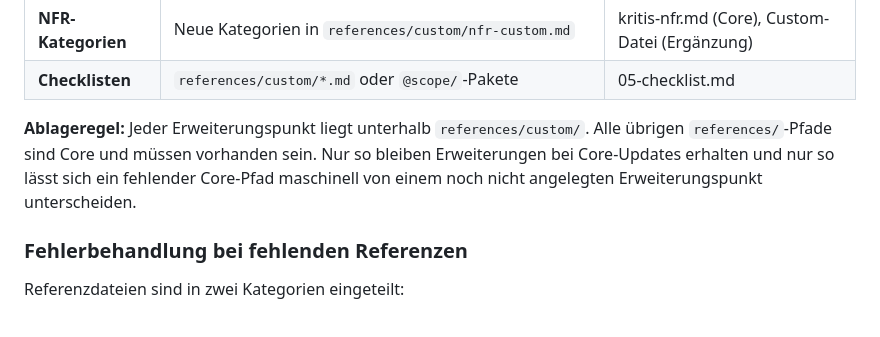
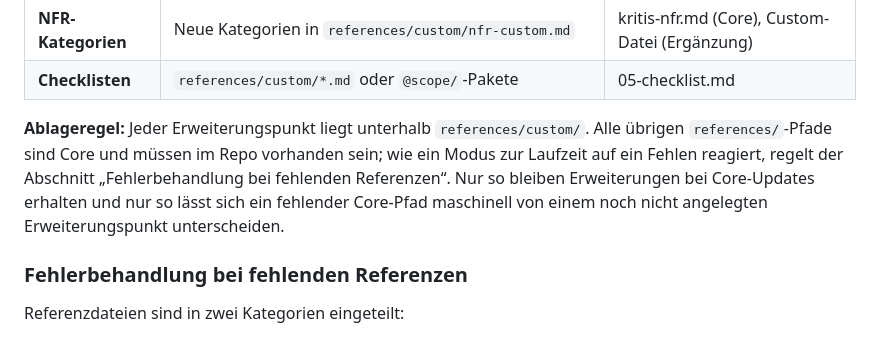
Before and after one commit to GodModeAI2025/specforge-ai-skill, a Markdown page: SKILL.md, the part around the change. Drawn GitHub-style.

Commit message:
Ablageregel von Laufzeitverhalten bei fehlenden Referenzen trennen
Die Ablageregel sagte pauschal, alle Nicht-custom-Pfade muessten vorhanden
sein. Die OPTIONAL-Liste dreizehn Zeilen darunter fuehrt mit stride-guide.md,
kritis-nfr.md und folder-convention.md drei solcher Pfade als "Fehlen gleich
Skip mit Warnung". Fuer dieselbe Datei standen damit zwei Regeln in SKILL.md.

Die Ablageregel benennt jetzt nur noch, was im Repo liegen muss, also die
Bedingung, die check-references.py prueft. Die Reaktion eines Modus auf ein
Fehlen zur Laufzeit regeln die beiden Listen im Abschnitt Fehlerbehandlung.

Co-Authored-By: Claude Opus 5 (1M context) <noreply@anthropic.com>
Claude-Session: https://claude.ai/code/session_01BL7UoPomBp2Luhg89R6fYk

```diff
--- a/SKILL.md
+++ b/SKILL.md
@@ -217,7 +217,7 @@ SpecForge ist an folgenden Stellen erweiterbar — ohne Änderung an Core-Dateie
 | **NFR-Kategorien** | Neue Kategorien in `references/custom/nfr-custom.md` | kritis-nfr.md (Core), Custom-Datei (Ergänzung) |
 | **Checklisten** | `references/custom/*.md` oder `@scope/`-Pakete | 05-checklist.md |
 
-**Ablageregel:** Jeder Erweiterungspunkt liegt unterhalb `references/custom/`. Alle übrigen `references/`-Pfade sind Core und müssen vorhanden sein. Nur so bleiben Erweiterungen bei Core-Updates erhalten und nur so lässt sich ein fehlender Core-Pfad maschinell von einem noch nicht angelegten Erweiterungspunkt unterscheiden.
+**Ablageregel:** Jeder Erweiterungspunkt liegt unterhalb `references/custom/`. Alle übrigen `references/`-Pfade sind Core und müssen im Repo vorhanden sein; wie ein Modus zur Laufzeit auf ein Fehlen reagiert, regelt der Abschnitt „Fehlerbehandlung bei fehlenden Referenzen“. Nur so bleiben Erweiterungen bei Core-Updates erhalten und nur so lässt sich ein fehlender Core-Pfad maschinell von einem noch nicht angelegten Erweiterungspunkt unterscheiden.
 
 ### Fehlerbehandlung bei fehlenden Referenzen
 
```
